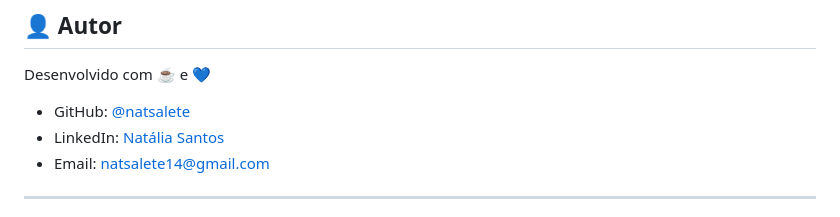
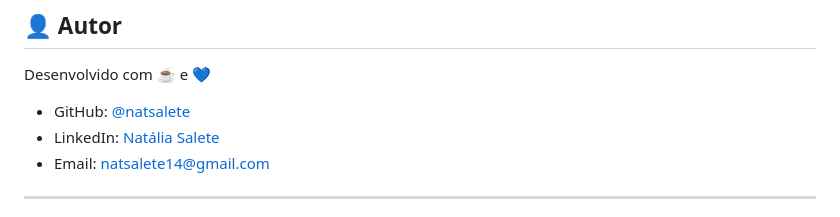
Before and after one commit to natsalete/Jogo-HEX-com-IA-Competitiva, a Markdown page: README.md, the part around the change. GitHub-like rendering.

```diff
--- a/README.md
+++ b/README.md
@@ -404,7 +404,7 @@ Este projeto está sob a licença **MIT**. Veja o arquivo `LICENSE` para mais de
 Desenvolvido com ☕ e 💙
 
 - GitHub: [@natsalete](https://github.com/natsalete)
-- LinkedIn: [Natália Santos](https://www.linkedin.com/in/natalia-salete-rodrigues/)
+- LinkedIn: [Natália Salete](https://www.linkedin.com/in/natalia-salete-rodrigues/)
 - Email: natsalete14@gmail.com
 
 ---
```
